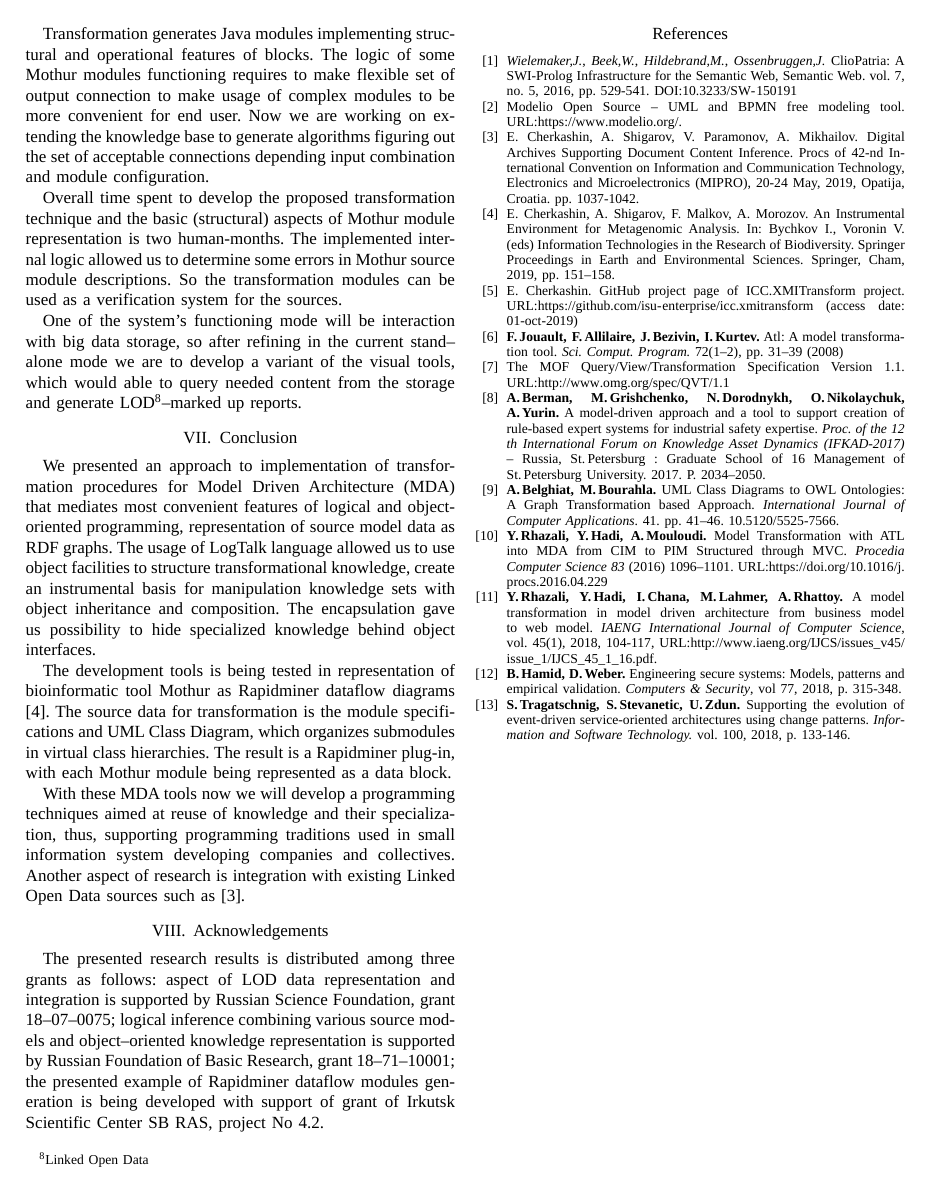
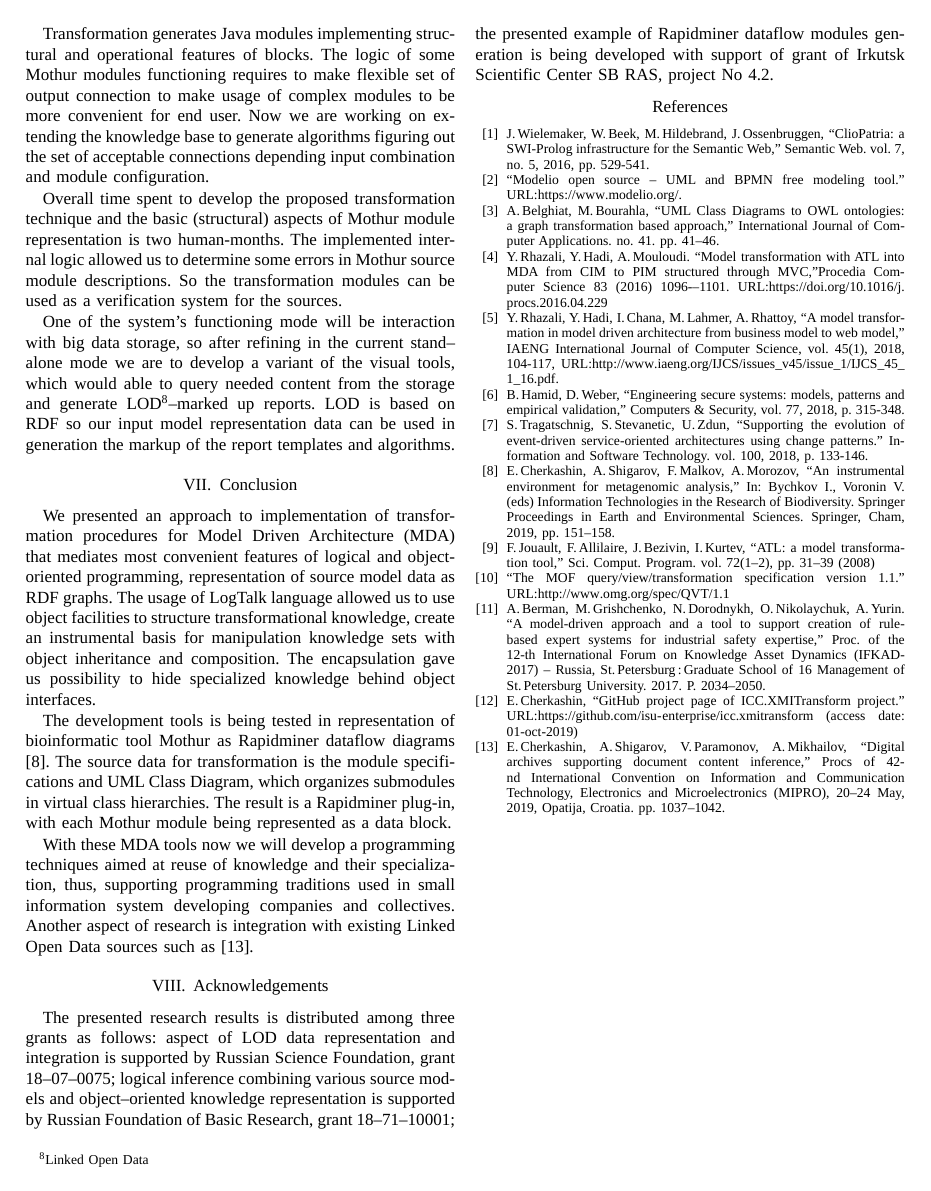
Before and after one commit to eugeneai/papers-2019, a LaTeX paper (KONT/tgr-paper.tex): page 6 of 6. Compiled offline with LuaLaTeX; a missing font is replaced by an installed copy or a similar font; a LaTeX package or settings file that is missing is left out.

Commit message:
Release.

```diff
--- a/KONT/tgr-paper.tex
+++ b/KONT/tgr-paper.tex
@@ -539,9 +539,7 @@ Transformation generates Java modules implementing structural and operational fe
 
 Overall time spent to develop the proposed transformation technique and the basic (structural) aspects of Mothur module representation is two human-months.  The implemented internal logic allowed us to determine some errors in Mothur source module descriptions.  So the transformation modules can be used as a verification system for the sources.
 
-One of the system's functioning mode will be interaction with big data storage, so after refining in the current stand--alone mode we are to develop a variant of the visual tools, which would able to query needed content from the storage and generate LOD\footnote{Linked Open Data}--marked up reports. % For this purpose we develop a models of data stored
-
-
+One of the system's functioning mode will be interaction with big data storage, so after refining in the current stand--alone mode we are to develop a variant of the visual tools, which would able to query needed content from the storage and generate LOD\footnote{Linked Open Data}--marked up reports.  LOD is based on RDF so our input model representation data can be used in generation the markup of the report templates and algorithms.
 
 \section{Conclusion}
 
@@ -563,8 +561,15 @@ The presented research results is distributed among three grants as follows: asp
 
 \begin{thebibliography}{99}
 % \bibitem{techaudit} [[[A book about technical audit.]]]
-\bibitem{Clio} \emph{Wielemaker,J.}, \emph{Beek,W.}, \emph{Hildebrand,M.}, \emph{Ossenbruggen,J.} ClioPatria: A SWI-Prolog Infrastructure for the Semantic Web, Semantic Web. vol. 7, no. 5, 2016, pp.~529-541. DOI:\url{10.3233/SW-150191}
-\bibitem{modelio} Modelio Open Source -- UML and BPMN free modeling tool. URL:\url{https://www.modelio.org/}.
+\bibitem{Clio} J.\,Wielemaker, W.\,Beek, M.\,Hildebrand, J.\,Ossenbruggen, ``ClioPatria: a SWI-Prolog infrastructure for the Semantic Web,'' Semantic Web. vol.~7, no. 5, 2016, pp.~529-541. % DOI:\url{10.3233/SW-150191}
+\bibitem{modelio} ``Modelio open source -- UML and BPMN free modeling tool.'' URL:\url{https://www.modelio.org/}.
+\bibitem{GT} A.\,Belghiat, M.\,Bourahla, ``UML Class Diagrams to OWL ontologies: a graph transformation based approach,'' International Journal of Computer Applications. no. 41. pp.~41--46. % 10.5120/5525-7566.
+\bibitem{azis}Y.\,Rhazali, Y.\,Hadi, A.\,Mouloudi. ``Model transformation with ATL into MDA from CIM to PIM structured through MVC,''Procedia Computer Science 83 (2016) 1096-–1101. URL:\url{https://doi.org/10.1016/j.procs.2016.04.229}
+\bibitem{Rhazali} Y.\,Rhazali, Y.\,Hadi, I.\,Chana, M.\,Lahmer, A.\,Rhattoy, ``A model
+ transformation in model driven architecture from business model to web
+ model,'' IAENG International Journal of Computer Science, vol.~45(1), 2018, 104-117, URL:\url{http://www.iaeng.org/IJCS/issues_v45/issue_1/IJCS_45_1_16.pdf}.
+\bibitem{Hamid} B.\,Hamid, D.\,Weber, ``Engineering secure systems: models, patterns and empirical validation,'' Computers \& Security,  vol.~77, 2018, p.~315-348.
+\bibitem{Zdun}  S.\,Tragatschnig, S.\,Stevanetic, U.\,Zdun, ``\href{https://www.sciencedirect.com/science/article/abs/pii/S0950584916303251}{Supporting the  evolution of event-driven service-oriented architectures using change  patterns.}'' Information and Software Technology. vol.~100, 2018, p.~133-146. % \href{doi:10.1016/j.infsof.2018.04.005}{https://www.sciencedirect.com/science/article/abs/pii/S0950584916303251}
 %Related research
 % \bibitem{raslan} \emph{Raslan, W.}, \emph{Sameh, A.} Accelerating High-Level SysML and SystemC SoC Designs, URL:\url{https://www.design-reuse.com/articles/17562/high-level-sysml-systemc-soc-designs.html}
 % \bibitem{natale} \emph{Natale,M.}, \emph{Perillo,D.}, \emph{Chirico,F.}, \emph{Sindico,A.}, \emph{Sangiovanni-Vincentelli,A.} A Model-based approach for the synthesis of software to firmware adapters for use with automatically generated components, Software \& Systems Modeling, February 2018,~Volume 17,~Issue~1,~pp.~11-–33
@@ -573,10 +578,8 @@ The presented research results is distributed among three grants as follows: asp
 % \bibitem{tom16} \emph{Hauswald,T.} Automatic Code Synthesis of UML/SysML State Machines for airborne Applications.  Bachelor Thesis. Hamburg Univeristy of Technology. August 15. 2016. 80~p.
 % \bibitem{sysmlpres} \emph{Friedenthal,S.}, \emph{Moore,A.}, \emph{Steiner,R.} OMG Systems Modeling Language (OMG SysML™) Tutorial. 2009. 132~p. \url{http://www.omgsysml.org/INCOSE-OMGSysML-Tutorial-Final-090901.pdf}
 % \bibitem{tereh1} \emph{Cherkashin,E.}, \emph{Larionov,A.} \emph{et al.} Logical programming and data mining as engine for MDA model transformation implementation. Procs of 36th International Convention on Information and Communication Technology, Electronics and Microelectronics (MIPRO). May 20--24, 2013, Opatija, Croatia, pp.~1029--1036.
-\bibitem{digarch} E. Cherkashin, A. Shigarov, V. Paramonov, A. Mikhailov. Digital Archives Supporting Document Content Inference. Procs of 42-nd International Convention on Information and Communication Technology, Electronics and Microelectronics (MIPRO), 20-24 May, 2019, Opatija, Croatia. pp. 1037-1042.
 % \bibitem{icist} ICIST
-\bibitem{bit2019} E. Cherkashin, A. Shigarov, F. Malkov, A. Morozov. An Instrumental Environment for Metagenomic Analysis. In: Bychkov I., Voronin V. (eds) Information Technologies in the Research of Biodiversity. Springer Proceedings in Earth and Environmental Sciences. Springer, Cham, 2019, pp.~151--158.
-\bibitem{ghsrc} E. Cherkashin. GitHub project page of ICC.XMITransform project. URL:\url{https://github.com/isu-enterprise/icc.xmitransform} (access date: 01-oct-2019)
+\bibitem{bit2019} E.\,Cherkashin, A.\,Shigarov, F.\,Malkov, A.\,Morozov, ``An instrumental environment for metagenomic analysis,'' In: Bychkov I., Voronin V. (eds) Information Technologies in the Research of Biodiversity. Springer Proceedings in Earth and Environmental Sciences. Springer, Cham, 2019, pp.~151--158.
 
 % \begin{thebibliography}{11}
 % \bibitem{Bizer} \textbf{Ch.\,Bizer, T.\,Heath, T.\,Berners-Lee.} Linked Data -- The Story So Far. \emph{Semantic Web and Information Systems}. 2009. Vol. 5 (3). pp.~1--22.
@@ -587,28 +590,16 @@ The presented research results is distributed among three grants as follows: asp
 % \bibitem{tereh1} \textbf{E.\,Cherkashin, A.\,Larionov et al.} Logical programming and data mining as engine for MDA model transformation implementation. \emph{Procs of 36th International Convention on Information and Communication Technology, Electronics and Microelectronics (MIPRO).} May 20--24, 2013, Opatija, Croatia, pp.~1029--1036.
 % \bibitem{MDA} \textbf{D.\,Frankel.} Model Driven Architecture: Applying MDA to Enterprise Computing. Wiley; 1 edition, 2003, 352 p.
 % \bibitem{Clio} \textbf{J.\,Wielemaker, W.\,Beek, M.\,Hildebrand, J.\,Ossenbruggen.} ClioPatria: A SWI-Prolog Infrastructure for the Semantic Web, \emph{Semantic Web.} vol. 7, no. 5, 2016, pp.~529-541. DOI:\url{10.3233/SW-150191}
-\bibitem{atl} \textbf{F.\,Jouault, F.\,Allilaire, J.\,Bezivin, I.\,Kurtev.} Atl: A model transformation tool. \emph{Sci. Comput. Program.} 72(1--2), pp.~31--39 (2008)
-\bibitem{QVT} The MOF Query/View/Transformation Specification Version 1.1. URL:\url{http://www.omg.org/spec/QVT/1.1}
-\bibitem{nikita} \textbf{A.\,Berman, M.\,Grishchenko, N.\,Dorodnykh, O.\,Nikolaychuk, A.\,Yurin.} A model-driven approach and a tool to support creation of rule-based expert systems for industrial safety expertise. \emph{Proc. of the 12 th International Forum on Knowledge Asset Dynamics (IFKAD-2017)} -- Russia, St.\,Petersburg : Graduate School of 16 Management of St.\,Petersburg University.  2017.  P.~2034--2050.
-\bibitem{GT} \textbf{A.\,Belghiat, M.\,Bourahla.} UML Class Diagrams to OWL Ontologies: A Graph Transformation based Approach. \emph{International Journal of Computer Applications}. 41. pp.~41--46. 10.5120/5525-7566.
-\bibitem{azis}\textbf{Y.\,Rhazali, Y.\,Hadi, A.\,Mouloudi.} Model Transformation with ATL into MDA from CIM to PIM Structured through MVC. \emph{Procedia Computer Science 83} (2016) 1096–1101. URL:\url{https://doi.org/10.1016/j.procs.2016.04.229}
-\bibitem{Rhazali} \textbf{Y.\,Rhazali, Y.\,Hadi, I.\,Chana, M.\,Lahmer, A.\,Rhattoy.} A model
- transformation in model driven architecture from business model to web
- model. \emph{IAENG International Journal of Computer Science}, vol.~45(1), 2018, 104-117, URL:\url{http://www.iaeng.org/IJCS/issues_v45/issue_1/IJCS_45_1_16.pdf}.
-% % The paper \ref{Rhazali} proposes a model  transformation  method  to  master  the  transformation
-% % from  CIM  to  PIM  web-based  in  accordance  with  the  Model
-% % Driven  Architecture  approach. CIM is represented mainly with State and Use case UML-Diagrams connected with ATL rules.
+\bibitem{atl} F.\,Jouault, F.\,Allilaire, J.\,Bezivin, I.\,Kurtev, ``ATL: a model transformation tool,'' Sci. Comput. Program. vol. 72(1--2), pp.~31--39 (2008)
+\bibitem{QVT} ``The MOF query/view/transformation specification version 1.1.'' URL:\url{http://www.omg.org/spec/QVT/1.1}
+\bibitem{nikita} A.\,Berman, M.\,Grishchenko, N.\,Dorodnykh, O.\,Nikolaychuk, A.\,Yurin. ``A model-driven approach and a tool to support creation of rule-based expert systems for industrial safety expertise,'' Proc. of the 12-th International Forum on Knowledge Asset Dynamics (IFKAD-2017) -- Russia, St.\,Petersburg\,:\,Graduate School of 16 Management of St.\,Petersburg University.  2017.  P.~2034--2050.
+\bibitem{ghsrc} E.\,Cherkashin, ``GitHub project page of ICC.XMITransform project.'' URL:\url{https://github.com/isu-enterprise/icc.xmitransform} (access date: 01-oct-2019)
+\bibitem{digarch} E.\,Cherkashin, A.\,Shigarov, V.\,Paramonov, A.\,Mikhailov,  ``Digital archives supporting document content inference,'' Procs of 42-nd International Convention on Information and Communication Technology, Electronics and Microelectronics (MIPRO), 20--24 May, 2019, Opatija, Croatia. pp. 1037--1042.
 
-\bibitem{Hamid} \textbf{B.\,Hamid, D.\,Weber.} Engineering secure systems: Models, patterns
-and empirical validation. \emph{Computers \& Security},  vol~77, 2018, p.~315-348.
 % \href{https://www.sciencedirect.com/science/article/pii/S0167404818303043}{doi:10.1016/j.cose.2018.03.016}
 
 % % In \ref{Hamid} an approach proposed for evaluation security aspects of distributed applications using modeling, MDA description and synthesis of the applications. A logical inference evaluation is carried out over the MDA synthesized logical security models.
 
-\bibitem{Zdun}
- \textbf{S.\,Tragatschnig, S.\,Stevanetic, U.\,Zdun.} \href{https://www.sciencedirect.com/science/article/abs/pii/S0950584916303251}{Supporting the
- evolution of event-driven service-oriented architectures using change
- patterns.} \emph{Information and Software Technology.} vol.~100, 2018, p.~133-146. % \href{doi:10.1016/j.infsof.2018.04.005}{https://www.sciencedirect.com/science/article/abs/pii/S0950584916303251}
 
 
 % % The paper \ref{Zdun} is considered a highly decoupled distributed event-driven application environment, whose design and functioning is dynamically controlled by its three-level DSL description and MDA transformations, which support change propagation.
```
Also changed, not shown: KONT/tgr-paper.tex (8 more changed lines).
